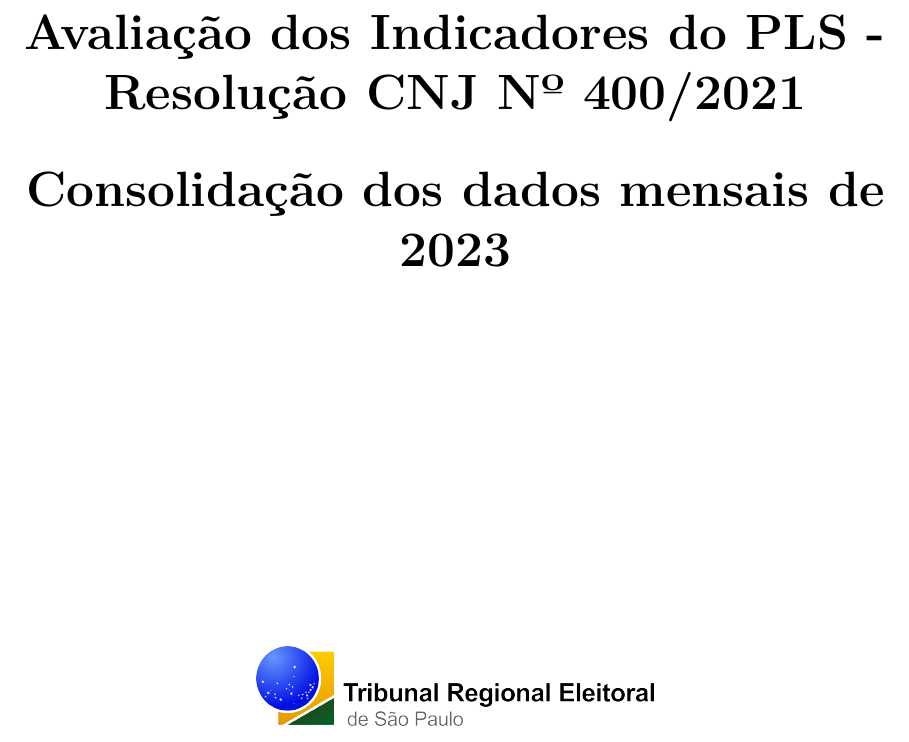
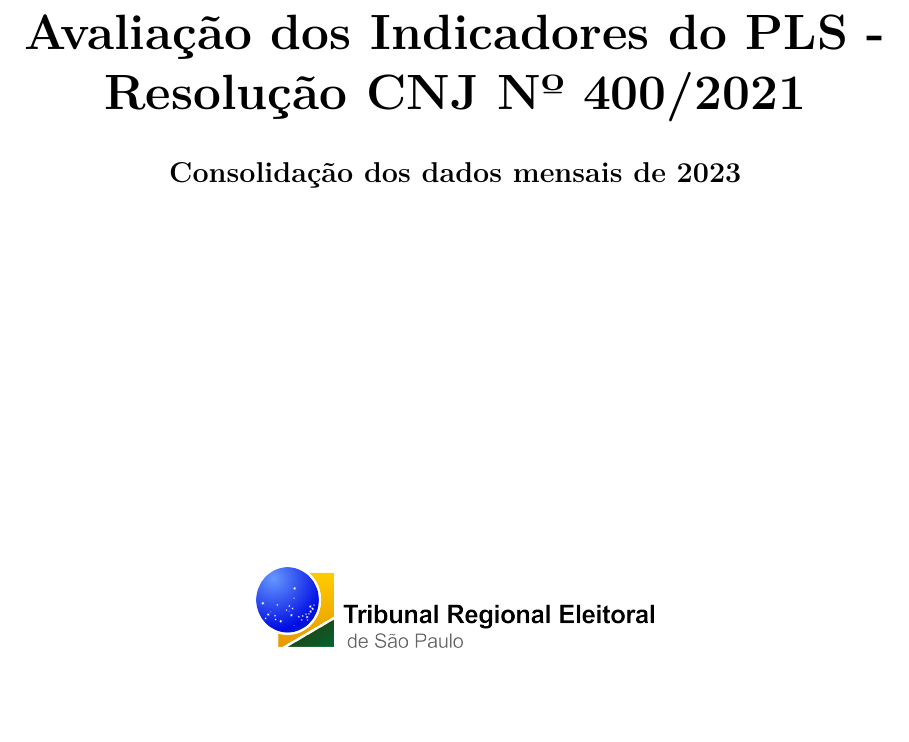
Before and after one commit to olympiotneto/pls_anual_2023, a Quarto document (Relatorio_2023.qmd): part of page 1 of 7, cut so that both start at the same text, the shorter picture padded with empty space. Rendered offline with R 4.5, knitr and Pandoc in place of Quarto, then LaTeX, with nearby package versions; code that draws random numbers runs with fixed seeds of ours; some code elsewhere in the file could not run offline.

Commit message:
Initial commit

```diff
--- a/Relatorio_2023.qmd
+++ b/Relatorio_2023.qmd
@@ -24,7 +24,7 @@ editor: visual
 \Huge\textbf{Avaliação dos Indicadores do PLS - Resolução CNJ Nº 400/2021}
 \end{center}
 \begin{center}
-\Huge\textbf{Consolidação dos dados mensais de 2023}
+\Large\textbf{Consolidação dos dados mensais de 2023}
 \end{center}
 \begin{center}
 \vspace{6cm}
```
Also changed, not shown: 1 other file.
